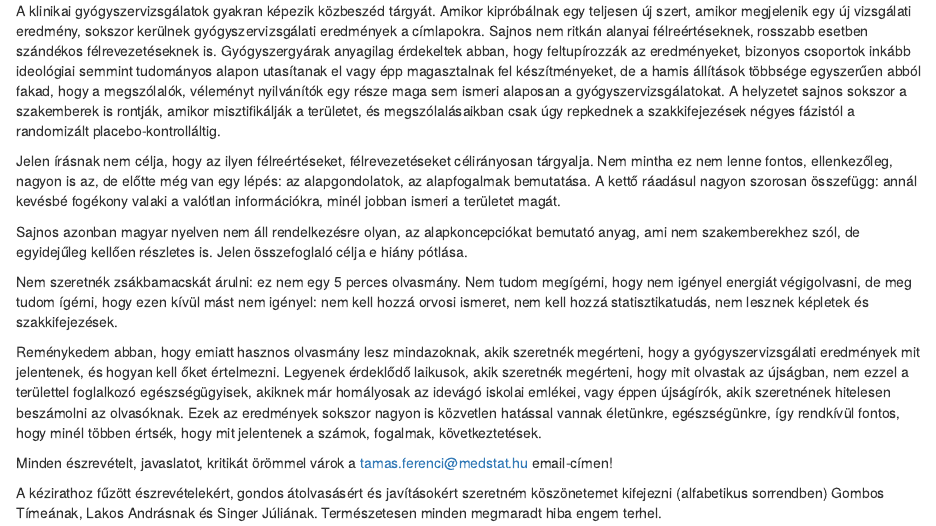
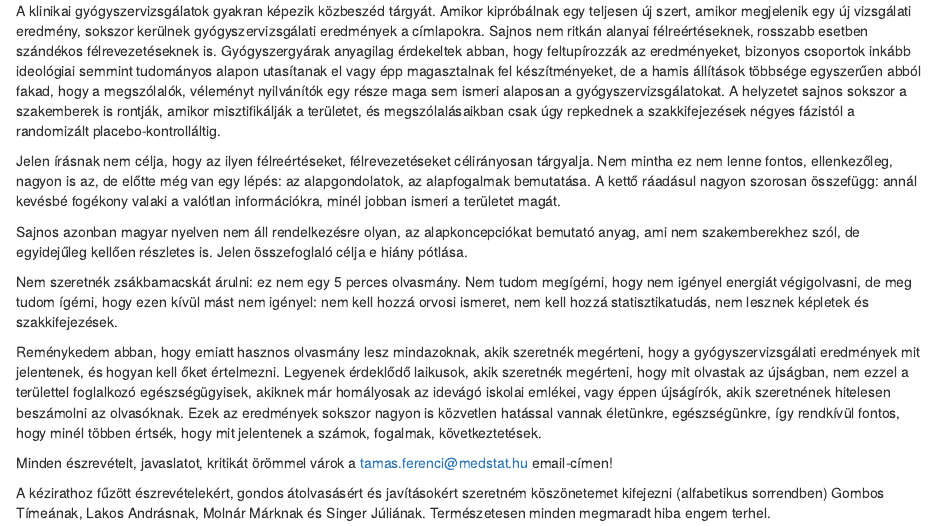
Before and after one commit to tamas-ferenci/FerenciTamas_AKlinikaiGyogyszervizsgalatokAlapjai, an R Markdown document (index.Rmd): the page in a window 1100 px wide, from 190 px down. Rendered offline with R 4.5, knitr and Pandoc, with nearby package versions; drawn as R Markdown's standard HTML page in place of the format the file asks for.

Commit message:
Köszönetnyilvánítás bővítése.

```diff
--- a/index.Rmd
+++ b/index.Rmd
@@ -30,4 +30,4 @@ Reménykedem abban, hogy emiatt hasznos olvasmány lesz mindazoknak, akik szeret
 
 Minden észrevételt, javaslatot, kritikát örömmel várok a [tamas.ferenci@medstat.hu](tamas.ferenci@medstat.hu) email-címen!
 
-A kézirathoz fűzött észrevételekért, gondos átolvasásért és javításokért szeretném köszönetemet kifejezni (alfabetikus sorrendben) Gombos Tímeának, Lakos Andrásnak és Singer Júliának. Természetesen minden megmaradt hiba engem terhel.
+A kézirathoz fűzött észrevételekért, gondos átolvasásért és javításokért szeretném köszönetemet kifejezni (alfabetikus sorrendben) Gombos Tímeának, Lakos Andrásnak, Molnár Márknak és Singer Júliának. Természetesen minden megmaradt hiba engem terhel.
```
Also changed, not shown: docs/search_index.json, 3 other files.
